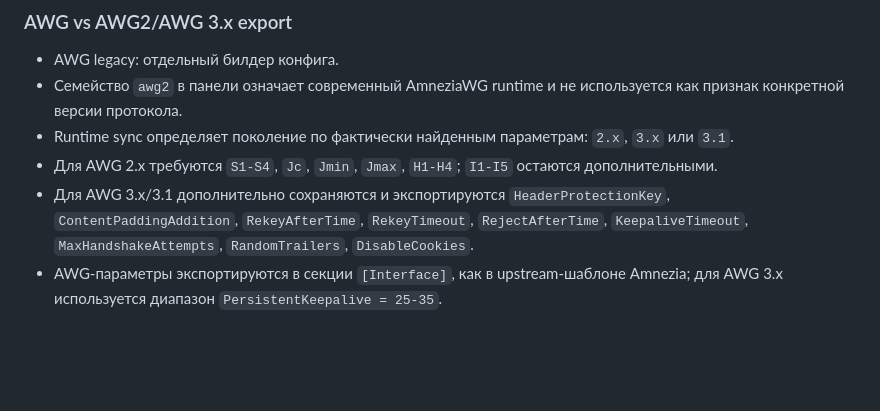
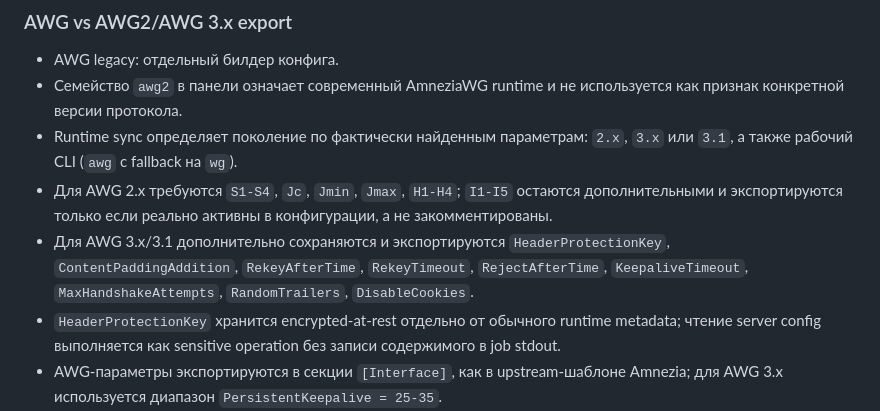
Before and after one commit to stalkerxz/amnezia-control, a Markdown page: README.md, the part around the change. Drawn GitHub-style; blank space fills up the shorter version.

Commit message:
docs(awg): document secure runtime compatibility

```diff
--- a/README.md
+++ b/README.md
@@ -45,9 +45,10 @@ docker compose exec web python manage.py createsuperuser
 ### AWG vs AWG2/AWG 3.x export
 - AWG legacy: отдельный билдер конфига.
 - Семейство `awg2` в панели означает современный AmneziaWG runtime и не используется как признак конкретной версии протокола.
-- Runtime sync определяет поколение по фактически найденным параметрам: `2.x`, `3.x` или `3.1`.
-- Для AWG 2.x требуются `S1-S4`, `Jc`, `Jmin`, `Jmax`, `H1-H4`; `I1-I5` остаются дополнительными.
+- Runtime sync определяет поколение по фактически найденным параметрам: `2.x`, `3.x` или `3.1`, а также рабочий CLI (`awg` с fallback на `wg`).
+- Для AWG 2.x требуются `S1-S4`, `Jc`, `Jmin`, `Jmax`, `H1-H4`; `I1-I5` остаются дополнительными и экспортируются только если реально активны в конфигурации, а не закомментированы.
 - Для AWG 3.x/3.1 дополнительно сохраняются и экспортируются `HeaderProtectionKey`, `ContentPaddingAddition`, `RekeyAfterTime`, `RekeyTimeout`, `RejectAfterTime`, `KeepaliveTimeout`, `MaxHandshakeAttempts`, `RandomTrailers`, `DisableCookies`.
+- `HeaderProtectionKey` хранится encrypted-at-rest отдельно от обычного runtime metadata; чтение server config выполняется как sensitive operation без записи содержимого в job stdout.
 - AWG-параметры экспортируются в секции `[Interface]`, как в upstream-шаблоне Amnezia; для AWG 3.x используется диапазон `PersistentKeepalive = 25-35`.
 - Если runtime содержит неизвестный параметр секции `[Interface]`, reissue блокируется **до изменения peer**. Это fail-closed защита от потери параметров после будущего обновления AWG.
 - `config_mtu` и наличие live-интерфейса сохраняются в runtime metadata; отсутствие интерфейса делает health-check unhealthy.
```
